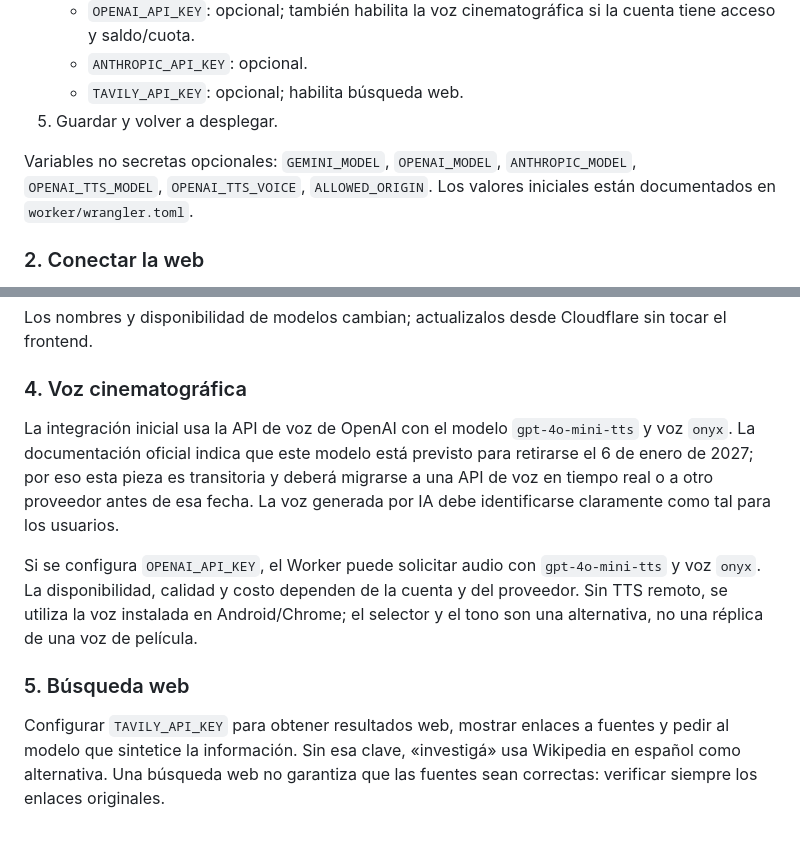
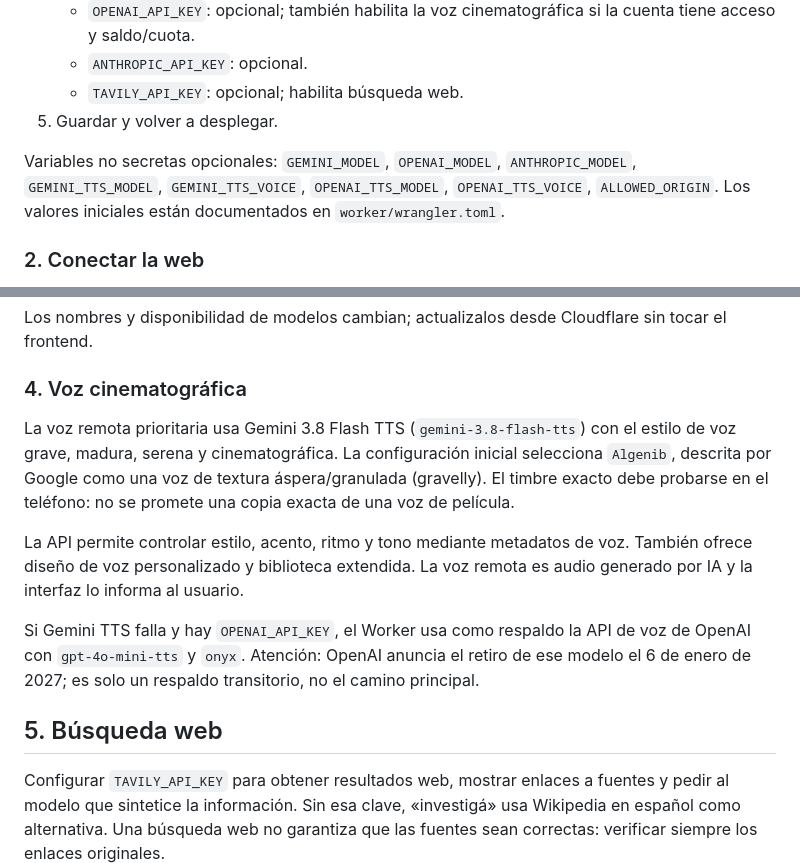
Before and after one commit to eliasmartinezcultural-glitch/M-Sharbis, a Markdown page: README.md, 2 parts joined by grey strips. Drawn GitHub-style; blank space fills up the shorter version.

Commit message:
Document Gemini cinematic TTS primary and OpenAI fallback

```diff
--- a/README.md
+++ b/README.md
@@ -31,7 +31,7 @@ Los archivos del Worker están en `worker/`. GitHub Pages no ejecuta ese servido
    - `TAVILY_API_KEY`: opcional; habilita búsqueda web.
 5. Guardar y volver a desplegar.
 
-Variables no secretas opcionales: `GEMINI_MODEL`, `OPENAI_MODEL`, `ANTHROPIC_MODEL`, `OPENAI_TTS_MODEL`, `OPENAI_TTS_VOICE`, `ALLOWED_ORIGIN`.
+Variables no secretas opcionales: `GEMINI_MODEL`, `OPENAI_MODEL`, `ANTHROPIC_MODEL`, `GEMINI_TTS_MODEL`, `GEMINI_TTS_VOICE`, `OPENAI_TTS_MODEL`, `OPENAI_TTS_VOICE`, `ALLOWED_ORIGIN`.
 Los valores iniciales están documentados en `worker/wrangler.toml`.
 
 ### 2. Conectar la web
@@ -56,11 +56,13 @@ Los nombres y disponibilidad de modelos cambian; actualizalos desde Cloudflare s
 
 ### 4. Voz cinematográfica
 
-La integración inicial usa la API de voz de OpenAI con el modelo `gpt-4o-mini-tts` y voz `onyx`. La documentación oficial indica que este modelo está previsto para retirarse el 6 de enero de 2027; por eso esta pieza es transitoria y deberá migrarse a una API de voz en tiempo real o a otro proveedor antes de esa fecha. La voz generada por IA debe identificarse claramente como tal para los usuarios.
+La voz remota prioritaria usa Gemini 3.8 Flash TTS (`gemini-3.8-flash-tts`) con el estilo de voz grave, madura, serena y cinematográfica. La configuración inicial selecciona `Algenib`, descrita por Google como una voz de textura áspera/granulada (gravelly). El timbre exacto debe probarse en el teléfono: no se promete una copia exacta de una voz de película.
 
-Si se configura `OPENAI_API_KEY`, el Worker puede solicitar audio con `gpt-4o-mini-tts` y voz `onyx`. La disponibilidad, calidad y costo dependen de la cuenta y del proveedor. Sin TTS remoto, se utiliza la voz instalada en Android/Chrome; el selector y el tono son una alternativa, no una réplica de una voz de película.
+La API permite controlar estilo, acento, ritmo y tono mediante metadatos de voz. También ofrece diseño de voz personalizado y biblioteca extendida. La voz remota es audio generado por IA y la interfaz lo informa al usuario.
 
-### 5. Búsqueda web
+Si Gemini TTS falla y hay `OPENAI_API_KEY`, el Worker usa como respaldo la API de voz de OpenAI con `gpt-4o-mini-tts` y `onyx`. Atención: OpenAI anuncia el retiro de ese modelo el 6 de enero de 2027; es solo un respaldo transitorio, no el camino principal.
+
+## 5. Búsqueda web
 
 Configurar `TAVILY_API_KEY` para obtener resultados web, mostrar enlaces a fuentes y pedir al modelo que sintetice la información. Sin esa clave, «investigá» usa Wikipedia en español como alternativa. Una búsqueda web no garantiza que las fuentes sean correctas: verificar siempre los enlaces originales.
 
```
